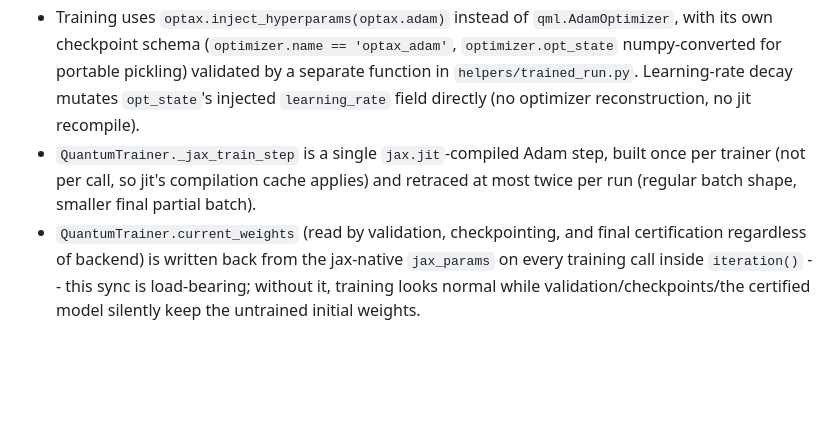
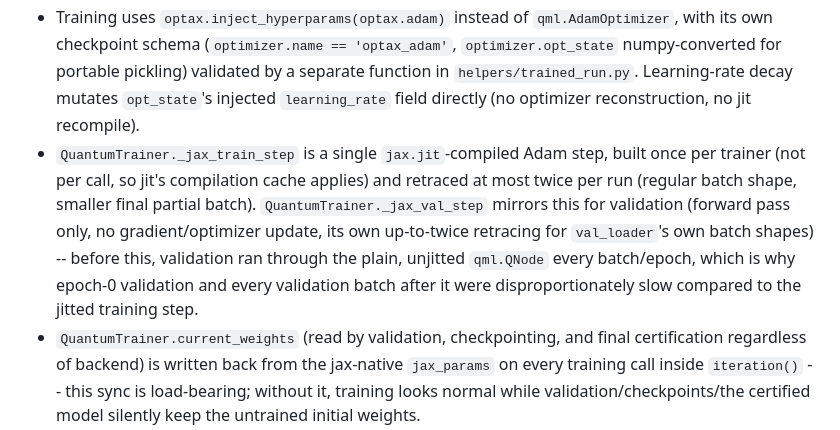
Before and after one commit to neutrino-man4/neo-1p1q, a Markdown page: llm_summary.MD, the part around the change. Rendered like a GitHub page; blank space fills up the shorter version.

Commit message:
Document jitted validation step in summary

```diff
--- a/llm_summary.MD
+++ b/llm_summary.MD
@@ -56,7 +56,7 @@ conda run -n pennylane-gpu-jax-sep2026 python train.py --print-config
 - Analytic execution only (`shots<=0`); `set_circuit()` raises `ValueError` for `backend='jax'` with `shots>0`.
 - `QuantumClassifier.__init__` enables `jax.config.update("jax_enable_x64", True)` once, as its first action, only when `backend='jax'` -- JAX defaults to float32 otherwise, silently diverging from the autograd path's float64 baseline.
 - Training uses `optax.inject_hyperparams(optax.adam)` instead of `qml.AdamOptimizer`, with its own checkpoint schema (`optimizer.name == 'optax_adam'`, `optimizer.opt_state` numpy-converted for portable pickling) validated by a separate function in `helpers/trained_run.py`. Learning-rate decay mutates `opt_state`'s injected `learning_rate` field directly (no optimizer reconstruction, no jit recompile).
-- `QuantumTrainer._jax_train_step` is a single `jax.jit`-compiled Adam step, built once per trainer (not per call, so jit's compilation cache applies) and retraced at most twice per run (regular batch shape, smaller final partial batch).
+- `QuantumTrainer._jax_train_step` is a single `jax.jit`-compiled Adam step, built once per trainer (not per call, so jit's compilation cache applies) and retraced at most twice per run (regular batch shape, smaller final partial batch). `QuantumTrainer._jax_val_step` mirrors this for validation (forward pass only, no gradient/optimizer update, its own up-to-twice retracing for `val_loader`'s own batch shapes) -- before this, validation ran through the plain, unjitted `qml.QNode` every batch/epoch, which is why epoch-0 validation and every validation batch after it were disproportionately slow compared to the jitted training step.
 - `QuantumTrainer.current_weights` (read by validation, checkpointing, and final certification regardless of backend) is written back from the jax-native `jax_params` on every training call inside `iteration()` -- this sync is load-bearing; without it, training looks normal while validation/checkpoints/the certified model silently keep the untrained initial weights.
 - `run_experiments.py` and `evaluate.py` disable GPU memory preallocation and pin each jax-backend child to one GPU (see [Configuration behavior](#configuration-behavior) for the mechanism and rationale).
 - `jax[cuda12_local]` (the `requirements.txt` extra) assumes a system CUDA 12.x toolkit already on `LD_LIBRARY_PATH`; on a machine where pip's own CUDA wheels conflict with it (silent CPU fallback -- `jax.devices()` reports no `CudaDevice`), see the troubleshooting comment above `jax[cuda12_local]` in `requirements.txt` for the manual `pip uninstall` fix.
```
